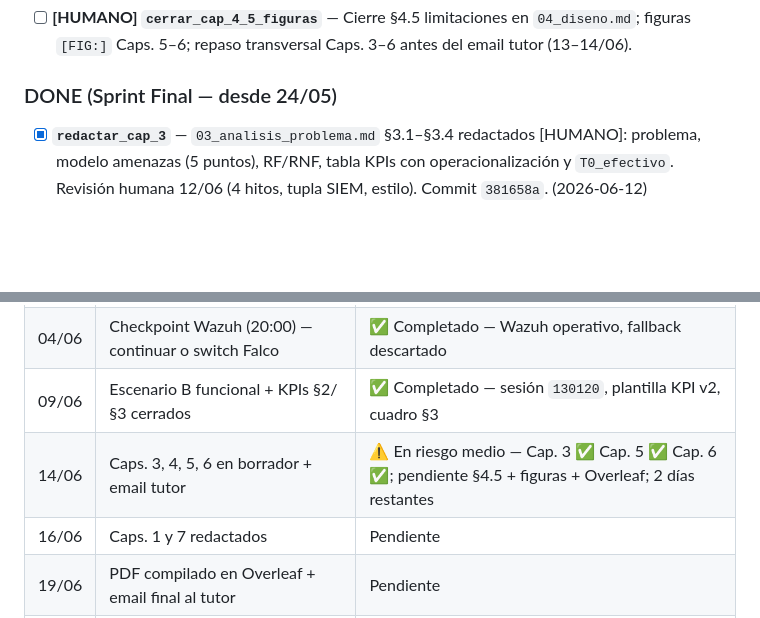
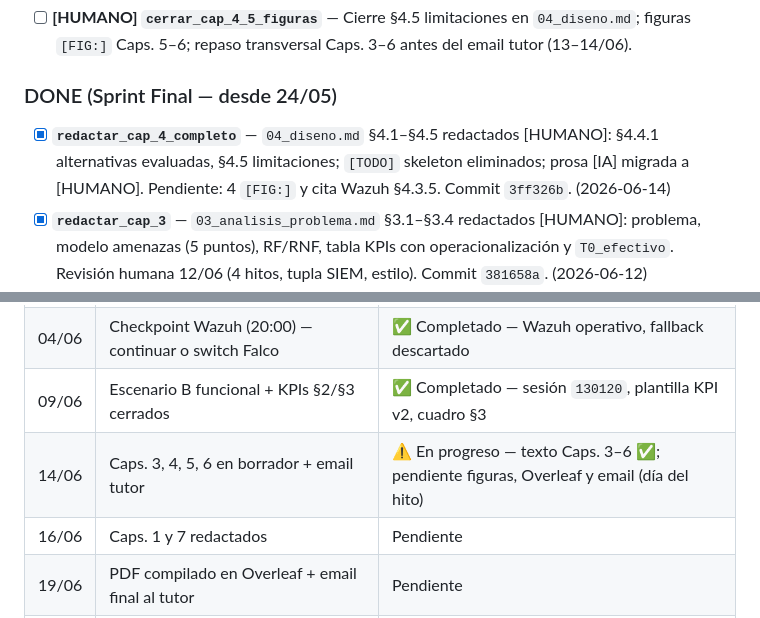
Before and after one commit to Coryy82/TFG-ZeroTrust, a Markdown page: admin/STATE.md, 2 parts joined by grey strips. GitHub-like rendering; blank space fills up the shorter version.

```diff
--- a/admin/STATE.md
+++ b/admin/STATE.md
@@ -58,6 +57,7 @@ Capacidad efectiva restante:
 - [ ] **[HUMANO] `cerrar_cap_4_5_figuras`** — Cierre §4.5 limitaciones en `04_diseno.md`; figuras `[FIG:]` Caps. 5–6; repaso transversal Caps. 3–6 antes del email tutor (13–14/06).
 
 ### DONE (Sprint Final — desde 24/05)
+- [x] **`redactar_cap_4_completo`** — `04_diseno.md` §4.1–§4.5 redactados [HUMANO]: §4.4.1 alternativas evaluadas, §4.5 limitaciones; `[TODO]` skeleton eliminados; prosa [IA] migrada a [HUMANO]. Pendiente: 4 `[FIG:]` y cita Wazuh §4.3.5. Commit `3ff326b`. (2026-06-14)
 - [x] **`redactar_cap_3`** — `03_analisis_problema.md` §3.1–§3.4 redactados [HUMANO]: problema, modelo amenazas (5 puntos), RF/RNF, tabla KPIs con operacionalización y `T0_efectivo`. Revisión humana 12/06 (4 hitos, tupla SIEM, estilo). Commit `381658a`. (2026-06-12)
 - [x] **`redactar_cap_5`** — `05_desarrollo_implantacion.md` §5.1–§5.5 redactados [HUMANO]: IaC, Escenario A, Escenario B (3 zonas, mTLS, Wazuh), casos de integración. Pendiente figuras/anexos (no bloquea borrador texto). Commit `d7c30db`. (2026-06-12)
 - [x] **`redactar_cap_6`** — `06_pruebas.md` §6.1–§6.4 redactados [HUMANO] con sesión `130120`, plantilla KPI v2 §2/§3 y comparativa A↔B. Revisión editorial G3 y §6.4.3 (11–12/06). Diario: `docs/04_diario_laboratorio/20260611_Sesion_Redaccion_Cap6_Comparativa.md`. (2026-06-12)
@@ -96,7 +96,7 @@ Capacidad efectiva restante:
 | 06/06  | Borrador índice anotado enviado al tutor (recuperación 31/05) | ✅ Completado — validación general positiva; matizar objetivos |
 | 04/06  | Checkpoint Wazuh (20:00) — continuar o switch Falco        | ✅ Completado — Wazuh operativo, fallback descartado |
 | 09/06  | Escenario B funcional + KPIs §2/§3 cerrados                | ✅ Completado — sesión `130120`, plantilla KPI v2, cuadro §3 |
-| 14/06  | Caps. 3, 4, 5, 6 en borrador + email tutor                | ⚠️ En riesgo medio — Cap. 3 ✅ Cap. 5 ✅ Cap. 6 ✅; pendiente §4.5 + figuras + Overleaf; 2 días restantes |
+| 14/06  | Caps. 3, 4, 5, 6 en borrador + email tutor                | ⚠️ En progreso — texto Caps. 3–6 ✅; pendiente figuras, Overleaf y email (día del hito) |
 | 16/06  | Caps. 1 y 7 redactados                                     | Pendiente |
 | 19/06  | PDF compilado en Overleaf + email final al tutor           | Pendiente |
 | 21/06  | **ENTREGA** — PDF depositado en plataforma                 | Pendiente |
```
Also changed, not shown: other parts of admin/STATE.md (+20 -21 lines), admin/reportes/reporte_2026-06-14.md (added, +20 -0 lines).
